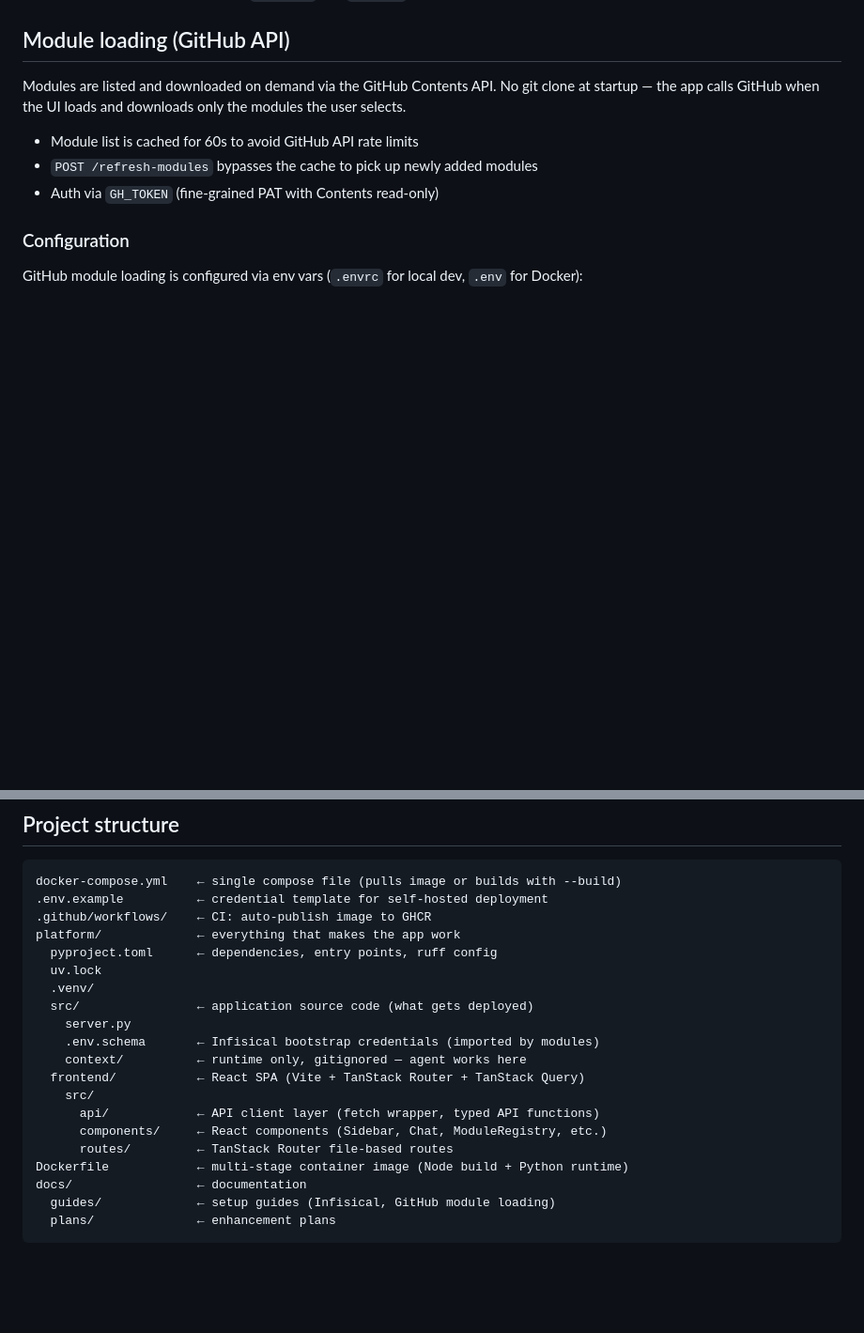
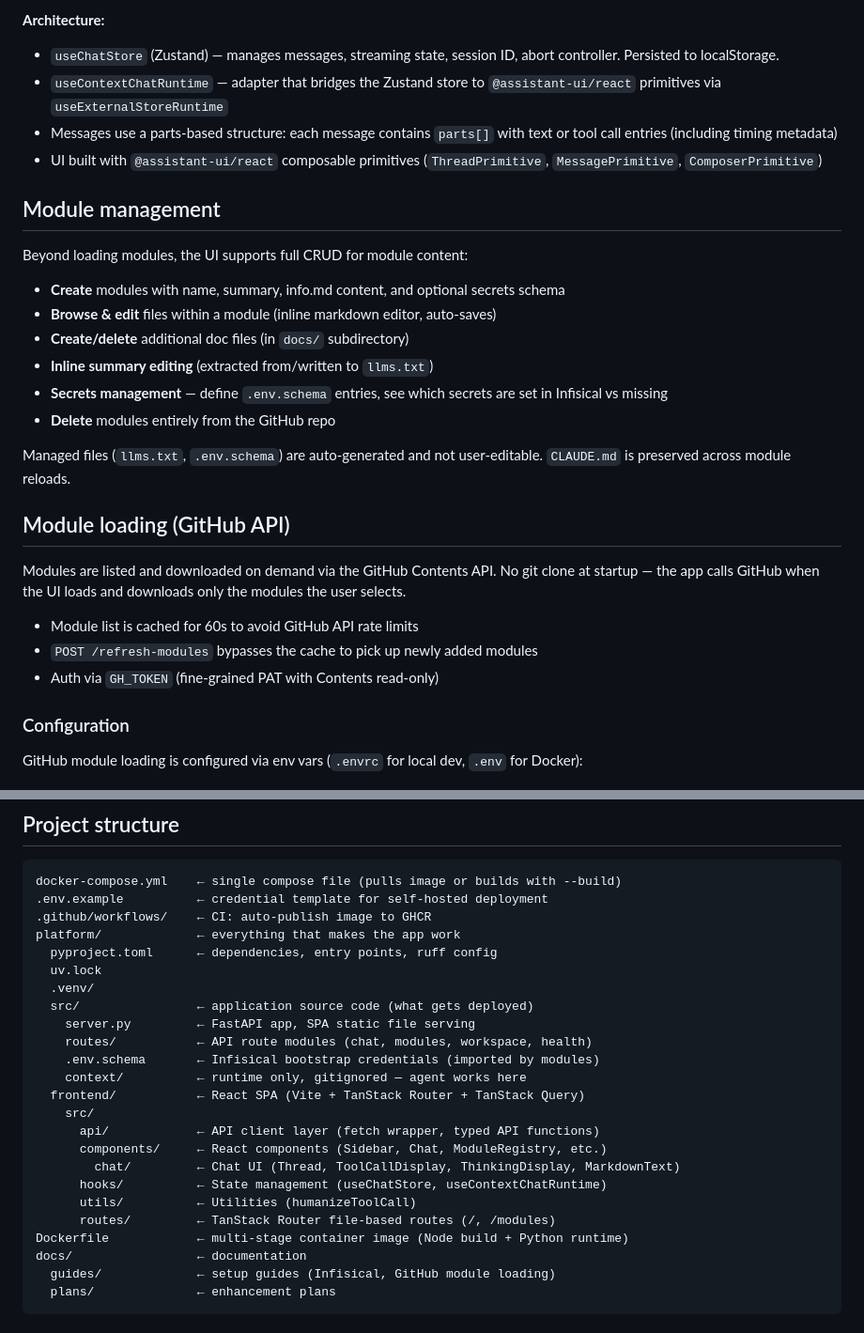
Before and after one commit to bleak-ai/contextagora, a Markdown page: STATUS.md, 2 parts joined by grey strips. Shown at 94% size. Rendered like a GitHub page; blank space fills up the shorter version.

```diff
--- a/STATUS.md
+++ b/STATUS.md
@@ -24,3 +55,21 @@ FastAPI JSON API backend with React SPA frontend. User checks modules from a lis
+**Architecture:**
+- `useChatStore` (Zustand) — manages messages, streaming state, session ID, abort controller. Persisted to localStorage.
+- `useContextChatRuntime` — adapter that bridges the Zustand store to `@assistant-ui/react` primitives via `useExternalStoreRuntime`
+- Messages use a parts-based structure: each message contains `parts[]` with text or tool call entries (including timing metadata)
+- UI built with `@assistant-ui/react` composable primitives (`ThreadPrimitive`, `MessagePrimitive`, `ComposerPrimitive`)
+
+## Module management
+
+Beyond loading modules, the UI supports full CRUD for module content:
+
+- **Create** modules with name, summary, info.md content, and optional secrets schema
+- **Browse & edit** files within a module (inline markdown editor, auto-saves)
+- **Create/delete** additional doc files (in `docs/` subdirectory)
+- **Inline summary editing** (extracted from/written to `llms.txt`)
+- **Secrets management** — define `.env.schema` entries, see which secrets are set in Infisical vs missing
+- **Delete** modules entirely from the GitHub repo
+
+Managed files (`llms.txt`, `.env.schema`) are auto-generated and not user-editable. `CLAUDE.md` is preserved across module reloads.
 
 ## Module loading (GitHub API)
 
@@ -90,14 +139,18 @@ platform/             ← everything that makes the app work
   uv.lock
   .venv/
   src/                ← application source code (what gets deployed)
-    server.py
+    server.py         ← FastAPI app, SPA static file serving
+    routes/           ← API route modules (chat, modules, workspace, health)
     .env.schema       ← Infisical bootstrap credentials (imported by modules)
     context/          ← runtime only, gitignored — agent works here
   frontend/           ← React SPA (Vite + TanStack Router + TanStack Query)
     src/
       api/            ← API client layer (fetch wrapper, typed API functions)
       components/     ← React components (Sidebar, Chat, ModuleRegistry, etc.)
-      routes/         ← TanStack Router file-based routes
+        chat/         ← Chat UI (Thread, ToolCallDisplay, ThinkingDisplay, MarkdownText)
+      hooks/          ← State management (useChatStore, useContextChatRuntime)
+      utils/          ← Utilities (humanizeToolCall)
+      routes/         ← TanStack Router file-based routes (/, /modules)
 Dockerfile            ← multi-stage container image (Node build + Python runtime)
 docs/                 ← documentation
   guides/             ← setup guides (Infisical, GitHub module loading)
```
Also changed, not shown: other parts of STATUS.md (+43 -12 lines).
